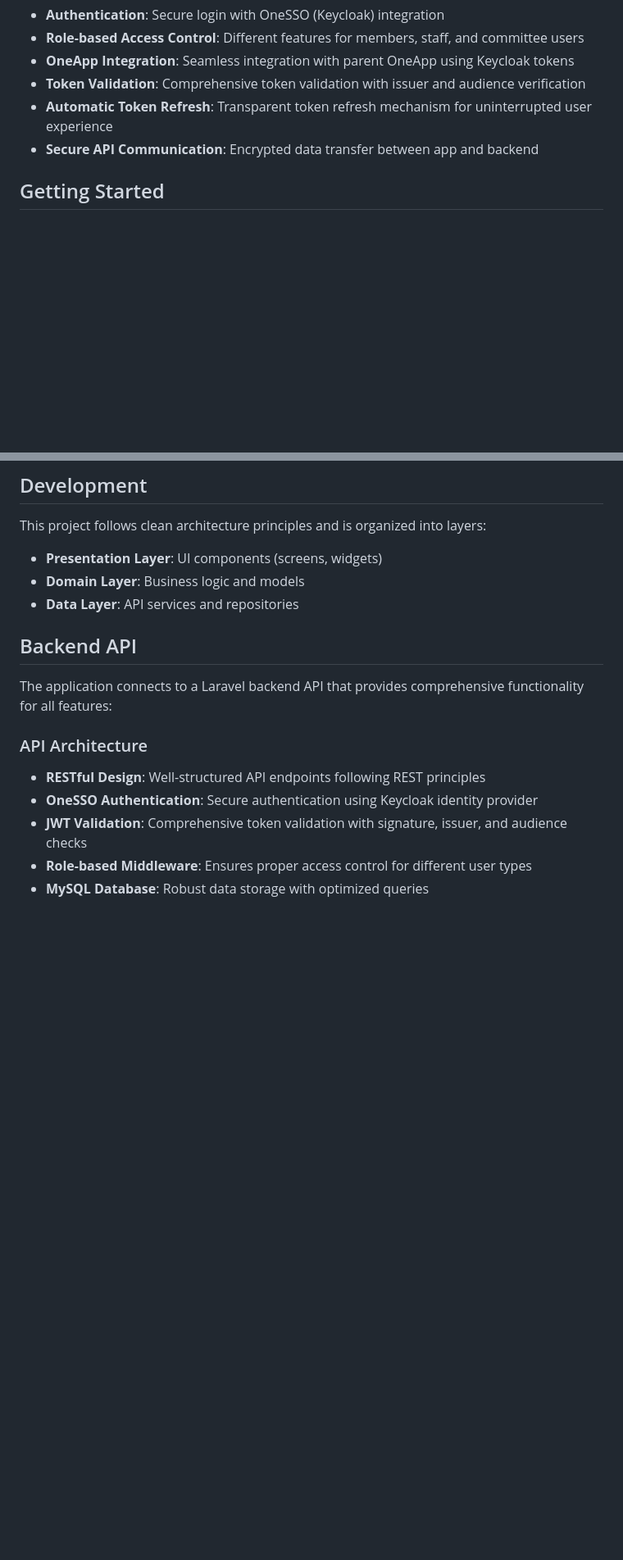
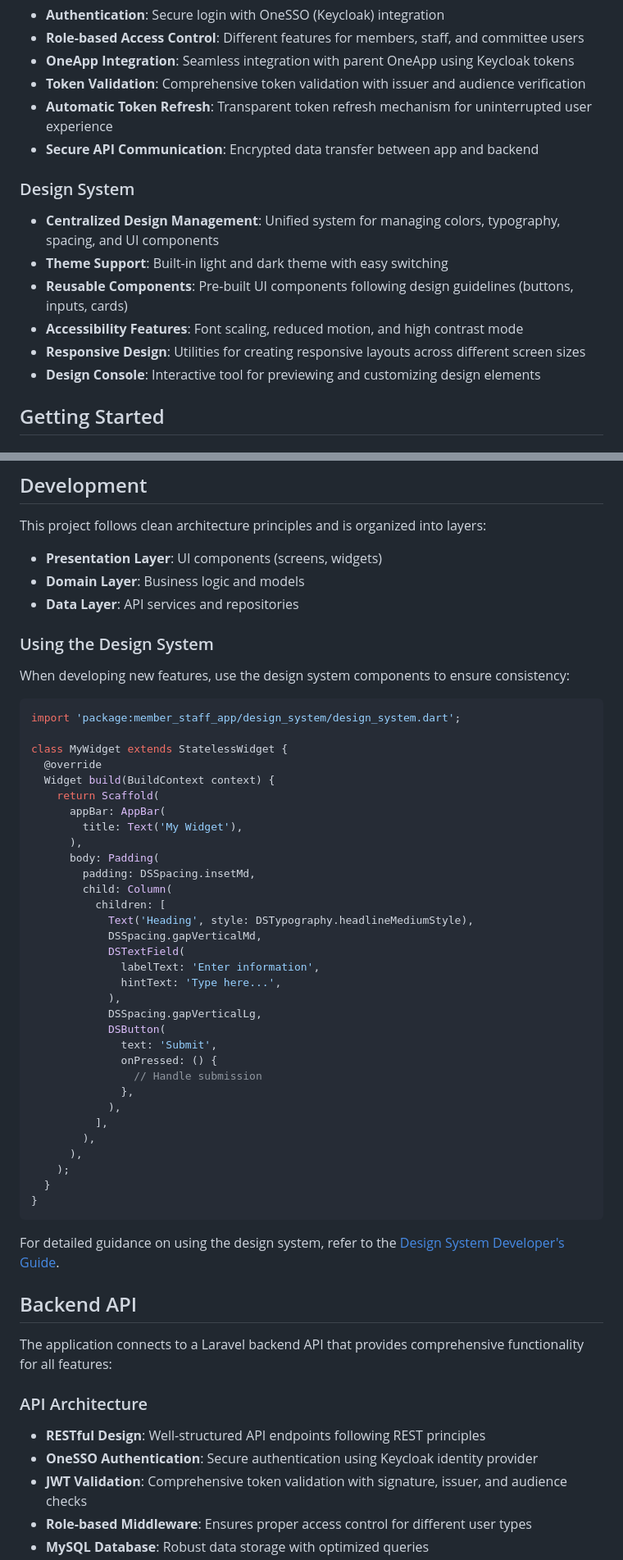
Before and after one commit to rabinderFuturescape/Member_Staff_Flutter, a Markdown page: README.md, 2 parts joined by grey strips. Shown at 82% size. GitHub-like rendering; blank space fills up the shorter version.

Commit message:
Update documentation with design system developer's guide

````diff
--- a/README.md
+++ b/README.md
@@ -117,6 +140,14 @@ Member_Staff_Flutter/
 - **Automatic Token Refresh**: Transparent token refresh mechanism for uninterrupted user experience
 - **Secure API Communication**: Encrypted data transfer between app and backend
 
+### Design System
+- **Centralized Design Management**: Unified system for managing colors, typography, spacing, and UI components
+- **Theme Support**: Built-in light and dark theme with easy switching
+- **Reusable Components**: Pre-built UI components following design guidelines (buttons, inputs, cards)
+- **Accessibility Features**: Font scaling, reduced motion, and high contrast mode
+- **Responsive Design**: Utilities for creating responsive layouts across different screen sizes
+- **Design Console**: Interactive tool for previewing and customizing design elements
+
 ## Getting Started
 
 ### Prerequisites
@@ -164,6 +195,47 @@ This project follows clean architecture principles and is organized into layers:
 - **Presentation Layer**: UI components (screens, widgets)
 - **Domain Layer**: Business logic and models
 - **Data Layer**: API services and repositories
+
+### Using the Design System
+
+When developing new features, use the design system components to ensure consistency:
+
+```dart
+import 'package:member_staff_app/design_system/design_system.dart';
+
+class MyWidget extends StatelessWidget {
+  @override
+  Widget build(BuildContext context) {
+    return Scaffold(
+      appBar: AppBar(
+        title: Text('My Widget'),
+      ),
+      body: Padding(
+        padding: DSSpacing.insetMd,
+        child: Column(
+          children: [
+            Text('Heading', style: DSTypography.headlineMediumStyle),
+            DSSpacing.gapVerticalMd,
+            DSTextField(
+              labelText: 'Enter information',
+              hintText: 'Type here...',
+            ),
+            DSSpacing.gapVerticalLg,
+            DSButton(
+              text: 'Submit',
+              onPressed: () {
+                // Handle submission
+              },
+            ),
+          ],
+        ),
+      ),
+    );
+  }
+}
+```
+
+For detailed guidance on using the design system, refer to the [Design System Developer's Guide](lib/design_system/DEVELOPERS_GUIDE.md).
 
 ## Backend API
 
````
Also changed, not shown: other parts of README.md (+31 -0 lines), lib/design_system/DEVELOPERS_GUIDE.md (added, +509 -0 lines).
